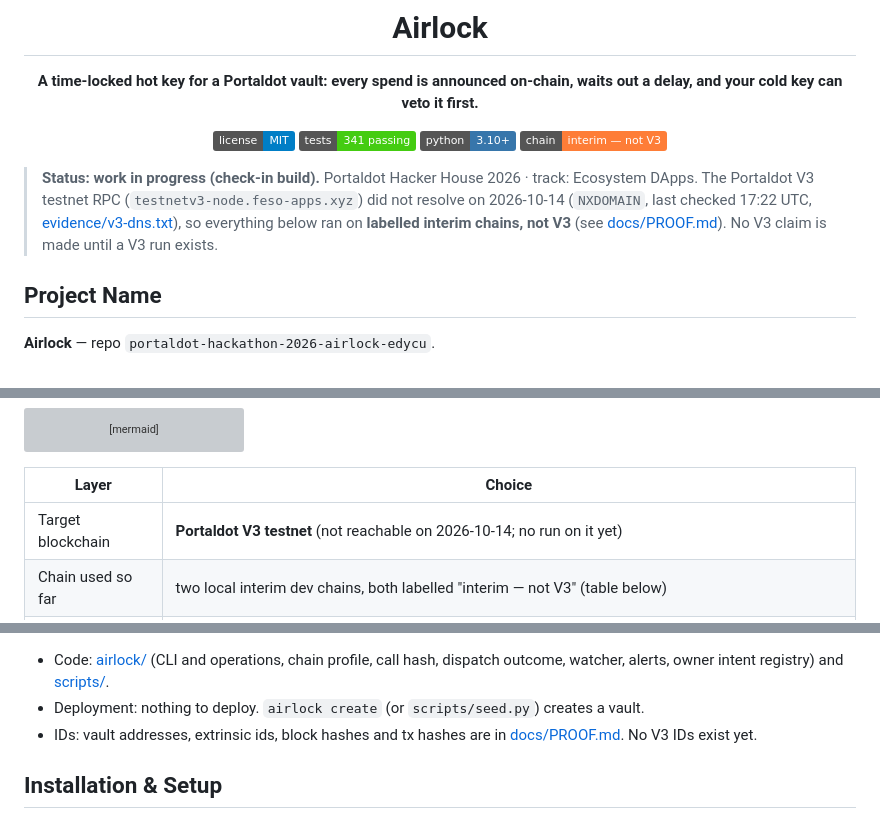
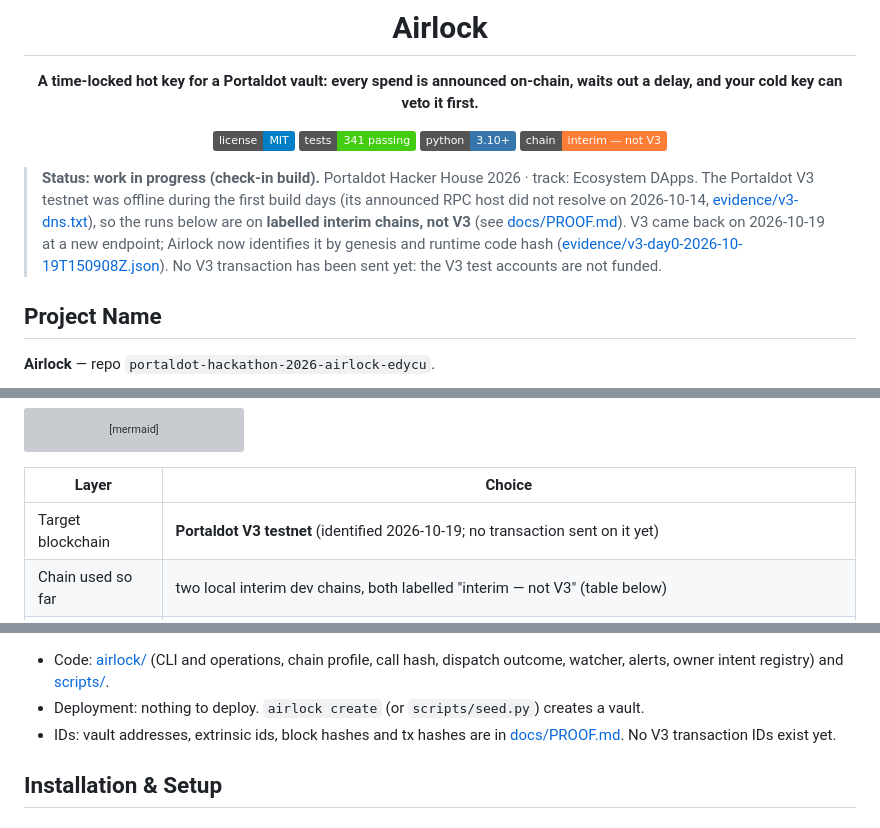
Before and after one commit to edycutjong/portaldot-hackathon-2026-airlock-edycu, a Markdown page: README.md, 3 parts joined by grey strips. GitHub-like rendering; badges without logos; grey boxes are pictures that could not be loaded.

Commit message:
README: V3 is back (2026-10-19, new endpoint) and identified by the v3 profile; interim runs stay labelled; no V3 tx yet

```diff
--- a/README.md
+++ b/README.md
@@ -12,9 +12,10 @@
 </div>
 
 > **Status: work in progress (check-in build).** Portaldot Hacker House 2026 · track: Ecosystem DApps. The Portaldot V3
-> testnet RPC (`testnetv3-node.feso-apps.xyz`) did not resolve on 2026-10-14 (`NXDOMAIN`, last checked 17:22 UTC,
-> [evidence/v3-dns.txt](evidence/v3-dns.txt)), so everything below ran on **labelled interim chains, not V3** (see
-> [docs/PROOF.md](docs/PROOF.md)). No V3 claim is made until a V3 run exists.
+> testnet was offline during the first build days (its announced RPC host did not resolve on 2026-10-14,
+> [evidence/v3-dns.txt](evidence/v3-dns.txt)), so the runs below are on **labelled interim chains, not V3** (see
+> [docs/PROOF.md](docs/PROOF.md)). V3 came back on 2026-10-19 at a new endpoint; Airlock now identifies it by genesis and
+> runtime code hash ([evidence/v3-day0-2026-10-19T150908Z.json](evidence/v3-day0-2026-10-19T150908Z.json)). No V3 transaction has been sent yet: the V3 test accounts are not funded.
 
 ## Project Name
 
@@ -87,7 +88,7 @@ flowchart LR
 
 | Layer | Choice |
 |---|---|
-| Target blockchain | **Portaldot V3 testnet** (not reachable on 2026-10-14; no run on it yet) |
+| Target blockchain | **Portaldot V3 testnet** (identified 2026-10-19; no transaction sent on it yet) |
 | Chain used so far | two local interim dev chains, both labelled "interim — not V3" (table below) |
 | Contract language | none: pallet-native (Proxy pallet) |
 | Client | Python 3.10+, `substrate-interface` 1.8.1, `scalecodec` 1.2.12 |
@@ -122,7 +124,7 @@ Airlock is **pallet-native**: there is no contract to deploy. The calls it uses,
 - Code: [airlock/](airlock/) (CLI and operations, chain profile, call hash, dispatch outcome, watcher, alerts, owner
   intent registry) and [scripts/](scripts/).
 - Deployment: nothing to deploy. `airlock create` (or `scripts/seed.py`) creates a vault.
-- IDs: vault addresses, extrinsic ids, block hashes and tx hashes are in [docs/PROOF.md](docs/PROOF.md). No V3 IDs exist yet.
+- IDs: vault addresses, extrinsic ids, block hashes and tx hashes are in [docs/PROOF.md](docs/PROOF.md). No V3 transaction IDs exist yet.
 
 ## Installation & Setup
 
```
Also changed, not shown: other parts of README.md (+2 -1 lines).
